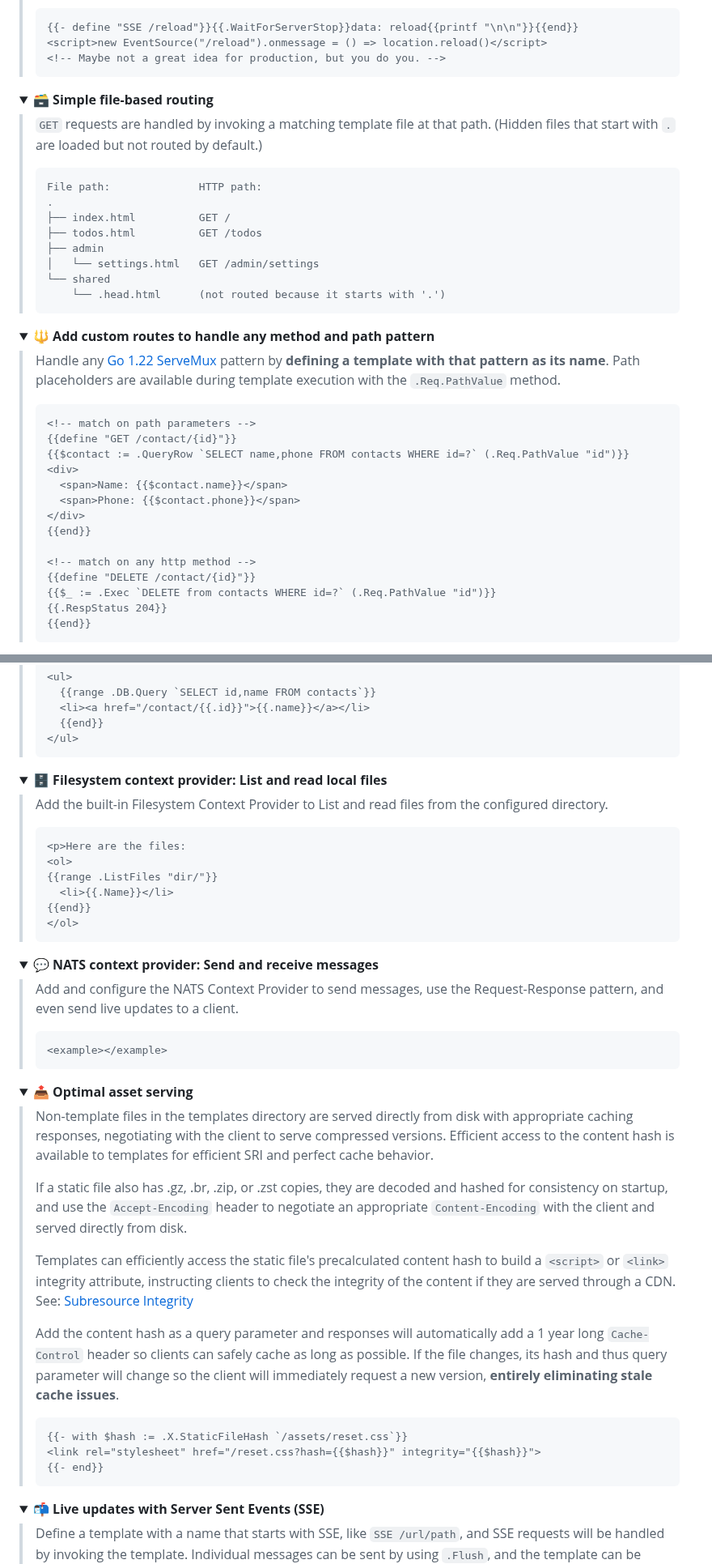
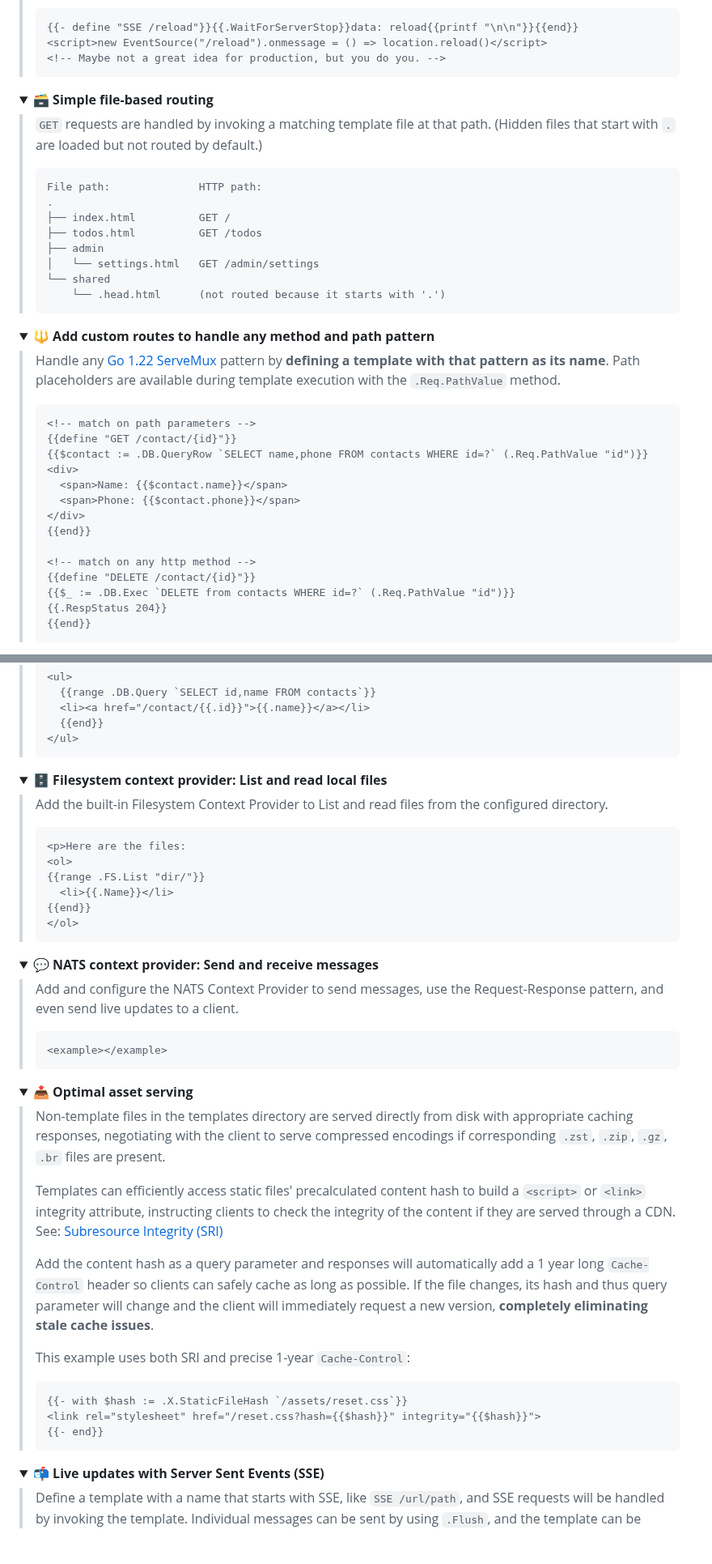
Before and after one commit to infogulch/xtemplate, a Markdown page: README.md, 2 parts joined by grey strips. Shown at 81% size. GitHub-like rendering; folded sections open; blank space fills up the shorter version.

````diff
--- a/README.md
+++ b/README.md
@@ -77,6 +76,7 @@ designs, otherwise they'll be in the way of the fundamentals:
 > <script>new EventSource("/reload").onmessage = () => location.reload()</script>
 > <!-- Maybe not a great idea for production, but you do you. -->
 > ```
+>
 </details>
 
 <details open><summary><strong>🗃️ Simple file-based routing</strong></summary>
@@ -84,7 +84,7 @@ designs, otherwise they'll be in the way of the fundamentals:
 > `GET` requests are handled by invoking a matching template file at that path.
 > (Hidden files that start with `.` are loaded but not routed by default.)
 >
-> ```
+> ```ascii
 > File path:              HTTP path:
 > .
 > ├── index.html          GET /
@@ -94,6 +94,7 @@ designs, otherwise they'll be in the way of the fundamentals:
 > └── shared
 >     └── .head.html      (not routed because it starts with '.')
 > ```
+>
 </details>
 
 <details><summary><strong>🔱 Add custom routes to handle any method and path pattern</strong></summary>
@@ -105,7 +106,7 @@ designs, otherwise they'll be in the way of the fundamentals:
 > ```html
 > <!-- match on path parameters -->
 > {{define "GET /contact/{id}"}}
-> {{$contact := .QueryRow `SELECT name,phone FROM contacts WHERE id=?` (.Req.PathValue "id")}}
+> {{$contact := .DB.QueryRow `SELECT name,phone FROM contacts WHERE id=?` (.Req.PathValue "id")}}
 > <div>
 >   <span>Name: {{$contact.name}}</span>
 >   <span>Phone: {{$contact.phone}}</span>
@@ -114,7 +115,7 @@ designs, otherwise they'll be in the way of the fundamentals:
 >
 > <!-- match on any http method -->
 > {{define "DELETE /contact/{id}"}}
-> {{$_ := .Exec `DELETE from contacts WHERE id=?` (.Req.PathValue "id")}}
+> {{$_ := .DB.Exec `DELETE from contacts WHERE id=?` (.Req.PathValue "id")}}
 > {{.RespStatus 204}}
 > {{end}}
 > ```
@@ -181,6 +183,7 @@ designs, otherwise they'll be in the way of the fundamentals:
 >   {{end}}
 > </ul>
 > ```
+>
 </details>
 
 <details><summary><strong>🗄️ Filesystem context provider: List and read local files</strong></summary>
@@ -191,11 +194,12 @@ designs, otherwise they'll be in the way of the fundamentals:
 > ```html
 > <p>Here are the files:
 > <ol>
-> {{range .ListFiles "dir/"}}
+> {{range .FS.List "dir/"}}
 >   <li>{{.Name}}</li>
 > {{end}}
 > </ol>
 > ```
+>
 </details>
 
 <details><summary><strong>💬 NATS context provider: Send and receive messages</strong></summary>
@@ -206,36 +210,34 @@ designs, otherwise they'll be in the way of the fundamentals:
 > ```html
 > <example></example>
 > ```
+>
 </details>
 
 <details open><summary><strong>📤 Optimal asset serving</strong></summary>
 
 > Non-template files in the templates directory are served directly from disk
 > with appropriate caching responses, negotiating with the client to serve
-> compressed versions. Efficient access to the content hash is available to
-> templates for efficient SRI and perfect cache behavior.
+> compressed encodings if corresponding `.zst`, `.zip`, `.gz`, `.br` files are present.
 >
-> If a static file also has .gz, .br, .zip, or .zst copies, they are decoded and
-> hashed for consistency on startup, and use the `Accept-Encoding` header to
-> negotiate an appropriate `Content-Encoding` with the client and served
-> directly from disk.
->
-> Templates can efficiently access the static file's precalculated content hash
+> Templates can efficiently access static files' precalculated content hash
 > to build a `<script>` or `<link>` integrity attribute, instructing clients to
 > check the integrity of the content if they are served through a CDN. See:
-> [Subresource Integrity](https://developer.mozilla.org/en-US/docs/Web/Security/Subresource_Integrity)
+> [Subresource Integrity (SRI)](https://developer.mozilla.org/en-US/docs/Web/Security/Subresource_Integrity)
 >
 > Add the content hash as a query parameter and responses will automatically add
 > a 1 year long `Cache-Control` header so clients can safely cache as long as
 > possible. If the file changes, its hash and thus query parameter will change
-> so the client will immediately request a new version, **entirely eliminating
+> and the client will immediately request a new version, **completely eliminating
 > stale cache issues**.
+>
+> This example uses both SRI and precise 1-year `Cache-Control`:
 >
 > ```html
 > {{- with $hash := .X.StaticFileHash `/assets/reset.css`}}
 > <link rel="stylesheet" href="/reset.css?hash={{$hash}}" integrity="{{$hash}}">
 > {{- end}}
 > ```
+>
 </details>
 
 <details><summary><strong>📬 Live updates with Server Sent Events (SSE)</strong></summary>
````
Also changed, not shown: other parts of README.md (+59 -53 lines).
